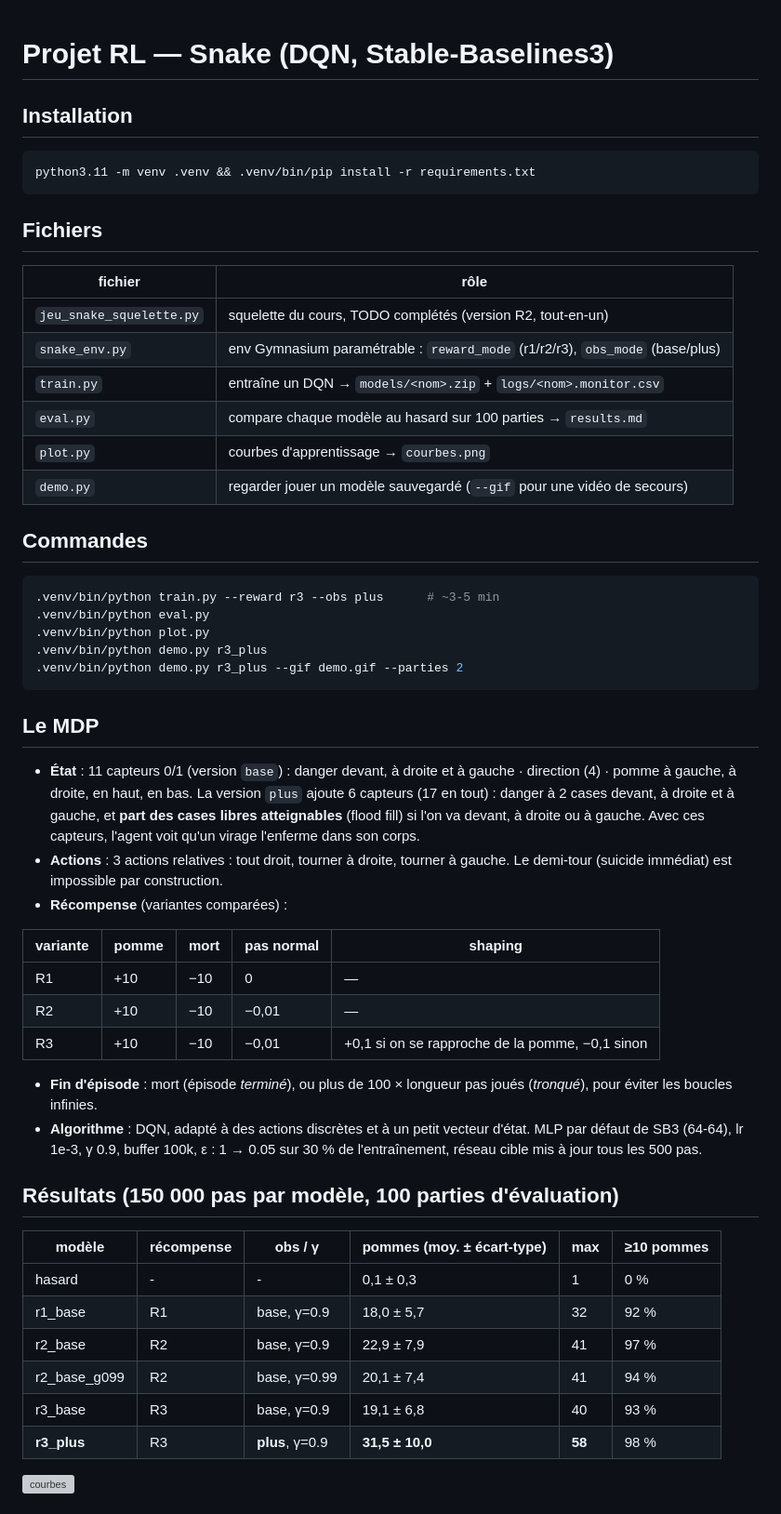
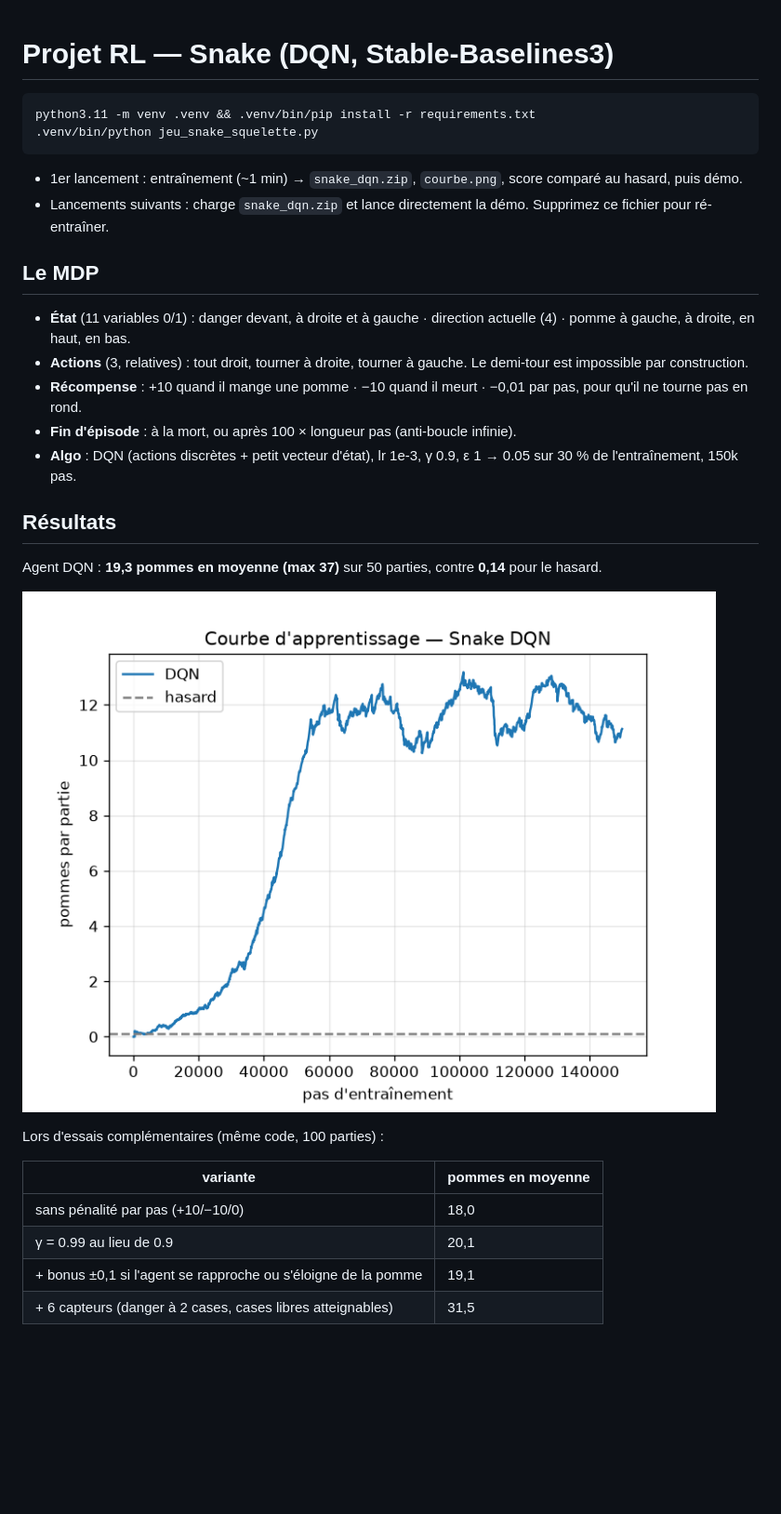
Before and after one commit to LERIOM/AutoSnake, a Markdown page: README.md, the part around one of its changes. Shown at 93% size. Drawn GitHub-style; pictures changed too: courbe.png (added); blank space fills up the shorter version; grey boxes are pictures that could not be loaded.

Commit message:
Version simplifiée : tout dans le squelette (courbe, comparaison au hasard, démo sans ré-entraînement)

````diff
--- a/README.md
+++ b/README.md
@@ -1,53 +1,30 @@
 # Projet RL — Snake (DQN, Stable-Baselines3)
 
-## Installation
 ```bash
 python3.11 -m venv .venv && .venv/bin/pip install -r requirements.txt
+.venv/bin/python jeu_snake_squelette.py
 ```
-
-## Fichiers
-| fichier | rôle |
-|---|---|
-| `jeu_snake_squelette.py` | squelette du cours, TODO complétés (version R2, tout-en-un) |
-| `snake_env.py` | env Gymnasium paramétrable : `reward_mode` (r1/r2/r3), `obs_mode` (base/plus) |
-| `train.py` | entraîne un DQN → `models/<nom>.zip` + `logs/<nom>.monitor.csv` |
-| `eval.py` | compare chaque modèle au hasard sur 100 parties → `results.md` |
-| `plot.py` | courbes d'apprentissage → `courbes.png` |
-| `demo.py` | regarder jouer un modèle sauvegardé (`--gif` pour une vidéo de secours) |
-
-## Commandes
-```bash
-.venv/bin/python train.py --reward r3 --obs plus      # ~3-5 min
-.venv/bin/python eval.py
-.venv/bin/python plot.py
-.venv/bin/python demo.py r3_plus
-.venv/bin/python demo.py r3_plus --gif demo.gif --parties 2
-```
+- 1er lancement : entraînement (~1 min) → `snake_dqn.zip`, `courbe.png`, score comparé au hasard, puis démo.
+- Lancements suivants : charge `snake_dqn.zip` et lance directement la démo. Supprimez ce fichier pour ré-entraîner.
 
 ## Le MDP
-- **État** : 11 capteurs 0/1 (version `base`) : danger devant, à droite et à gauche · direction (4) · pomme à gauche, à droite, en haut, en bas.
-  La version `plus` ajoute 6 capteurs (17 en tout) : danger à 2 cases devant, à droite et à gauche, et **part des cases libres atteignables** (flood fill) si l'on va devant, à droite ou à gauche. Avec ces capteurs, l'agent voit qu'un virage l'enferme dans son corps.
-- **Actions** : 3 actions relatives : tout droit, tourner à droite, tourner à gauche. Le demi-tour (suicide immédiat) est impossible par construction.
-- **Récompense** (variantes comparées) :
+- **État** (11 variables 0/1) : danger devant, à droite et à gauche · direction actuelle (4) · pomme à gauche, à droite, en haut, en bas.
+- **Actions** (3, relatives) : tout droit, tourner à droite, tourner à gauche. Le demi-tour est impossible par construction.
+- **Récompense** : +10 quand il mange une pomme · −10 quand il meurt · −0,01 par pas, pour qu'il ne tourne pas en rond.
+- **Fin d'épisode** : à la mort, ou après 100 × longueur pas (anti-boucle infinie).
+- **Algo** : DQN (actions discrètes + petit vecteur d'état), lr 1e-3, γ 0.9, ε 1 → 0.05 sur 30 % de l'entraînement, 150k pas.
 
-| variante | pomme | mort | pas normal | shaping |
-|---|---|---|---|---|
-| R1 | +10 | −10 | 0 | — |
-| R2 | +10 | −10 | −0,01 | — |
-| R3 | +10 | −10 | −0,01 | +0,1 si on se rapproche de la pomme, −0,1 sinon |
+## Résultats
+Agent DQN : **19,3 pommes en moyenne (max 37)** sur 50 parties, contre **0,14** pour le hasard.
 
-- **Fin d'épisode** : mort (épisode *terminé*), ou plus de 100 × longueur pas joués (*tronqué*), pour éviter les boucles infinies.
-- **Algorithme** : DQN, adapté à des actions discrètes et à un petit vecteur d'état. MLP par défaut de SB3 (64-64), lr 1e-3, γ 0.9, buffer 100k, ε : 1 → 0.05 sur 30 % de l'entraînement, réseau cible mis à jour tous les 500 pas.
+![courbe](courbe.png)
 
-## Résultats (150 000 pas par modèle, 100 parties d'évaluation)
-| modèle | récompense | obs / γ | pommes (moy. ± écart-type) | max | ≥10 pommes |
-|---|---|---|---|---|---|
-| hasard | - | - | 0,1 ± 0,3 | 1 | 0 % |
-| r1_base | R1 | base, γ=0.9 | 18,0 ± 5,7 | 32 | 92 % |
-| r2_base | R2 | base, γ=0.9 | 22,9 ± 7,9 | 41 | 97 % |
-| r2_base_g099 | R2 | base, γ=0.99 | 20,1 ± 7,4 | 41 | 94 % |
-| r3_base | R3 | base, γ=0.9 | 19,1 ± 6,8 | 40 | 93 % |
-| **r3_plus** | R3 | **plus**, γ=0.9 | **31,5 ± 10,0** | **58** | 98 % |
+Lors d'essais complémentaires (même code, 100 parties) :
 
-![courbes](courbes.png)
+| variante | pommes en moyenne |
+|---|---|
+| sans pénalité par pas (+10/−10/0) | 18,0 |
+| γ = 0.99 au lieu de 0.9 | 20,1 |
+| + bonus ±0,1 si l'agent se rapproche ou s'éloigne de la pomme | 19,1 |
+| + 6 capteurs (danger à 2 cases, cases libres atteignables) | 31,5 |
 
````
Also changed, not shown: other parts of README.md (+1 -12 lines), 4 other files.
